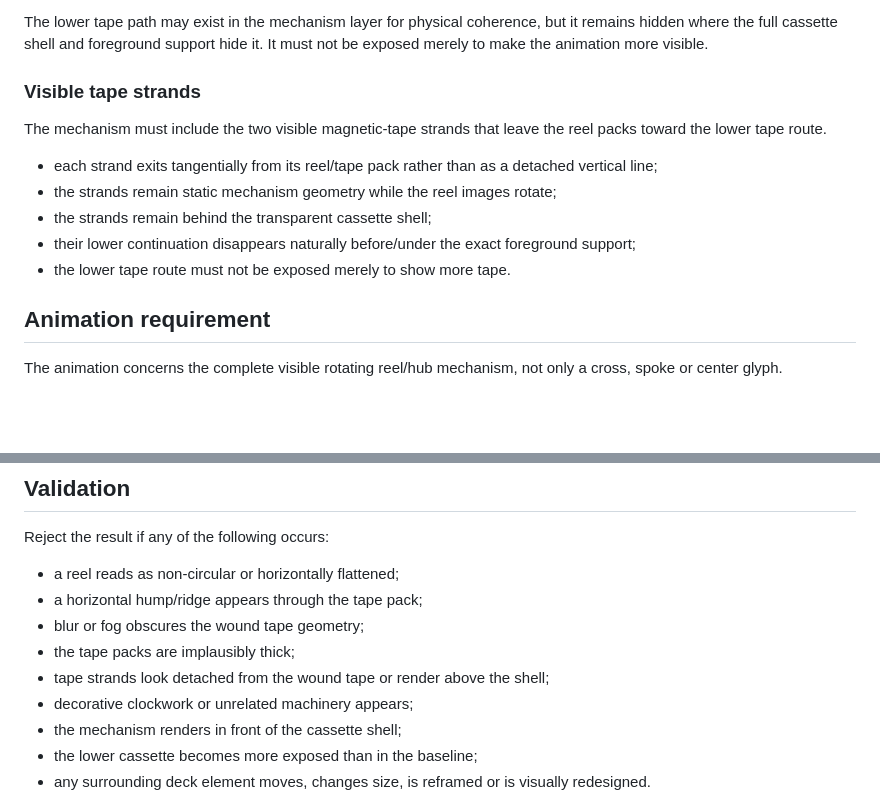
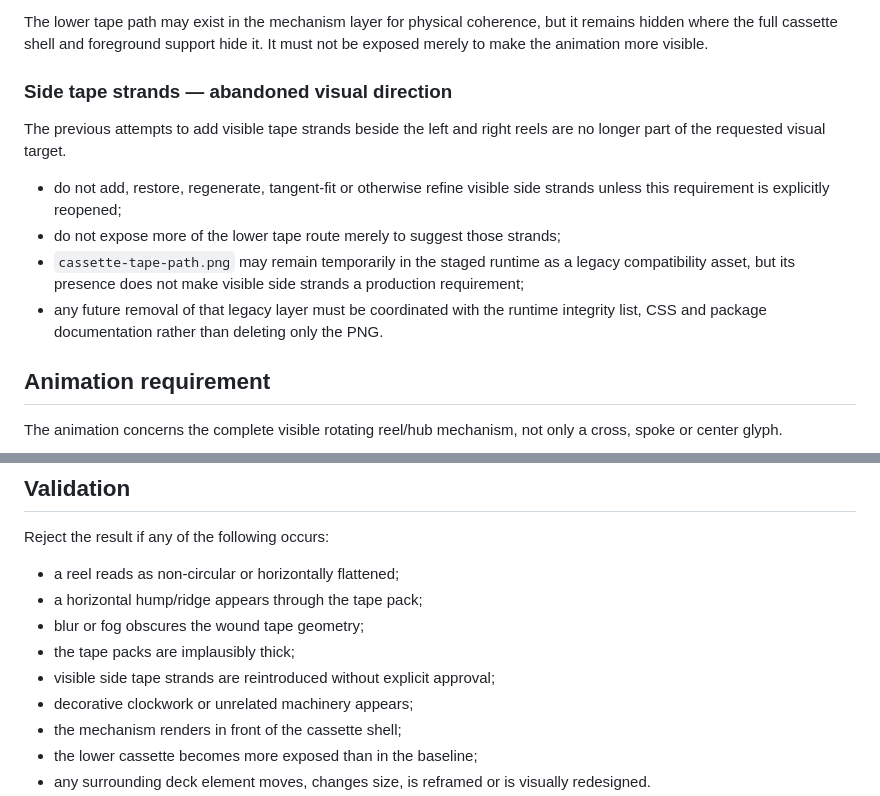
Before and after one commit to ASCK666/Looper666, a Markdown page: assets/looper-ui/CASSETTE_MECHANISM_SPEC.md, 2 parts joined by grey strips. GitHub-like rendering; blank space fills up the shorter version.

Commit message:
Retire cassette side tape-strand requirement

```diff
--- a/assets/looper-ui/CASSETTE_MECHANISM_SPEC.md
+++ b/assets/looper-ui/CASSETTE_MECHANISM_SPEC.md
@@ -40,15 +40,14 @@ The left and right tape packs must remain visually distinct. The tape quantity m
 
 The lower tape path may exist in the mechanism layer for physical coherence, but it remains hidden where the full cassette shell and foreground support hide it. It must not be exposed merely to make the animation more visible.
 
-### Visible tape strands
+### Side tape strands — abandoned visual direction
 
-The mechanism must include the two visible magnetic-tape strands that leave the reel packs toward the lower tape route.
+The previous attempts to add visible tape strands beside the left and right reels are no longer part of the requested visual target.
 
-- each strand exits tangentially from its reel/tape pack rather than as a detached vertical line;
-- the strands remain static mechanism geometry while the reel images rotate;
-- the strands remain behind the transparent cassette shell;
-- their lower continuation disappears naturally before/under the exact foreground support;
-- the lower tape route must not be exposed merely to show more tape.
+- do not add, restore, regenerate, tangent-fit or otherwise refine visible side strands unless this requirement is explicitly reopened;
+- do not expose more of the lower tape route merely to suggest those strands;
+- `cassette-tape-path.png` may remain temporarily in the staged runtime as a legacy compatibility asset, but its presence does not make visible side strands a production requirement;
+- any future removal of that legacy layer must be coordinated with the runtime integrity list, CSS and package documentation rather than deleting only the PNG.
 
 ## Animation requirement
 
@@ -91,7 +90,7 @@ Reject the result if any of the following occurs:
 - a horizontal hump/ridge appears through the tape pack;
 - blur or fog obscures the wound tape geometry;
 - the tape packs are implausibly thick;
-- tape strands look detached from the wound tape or render above the shell;
+- visible side tape strands are reintroduced without explicit approval;
 - decorative clockwork or unrelated machinery appears;
 - the mechanism renders in front of the cassette shell;
 - the lower cassette becomes more exposed than in the baseline;
```
